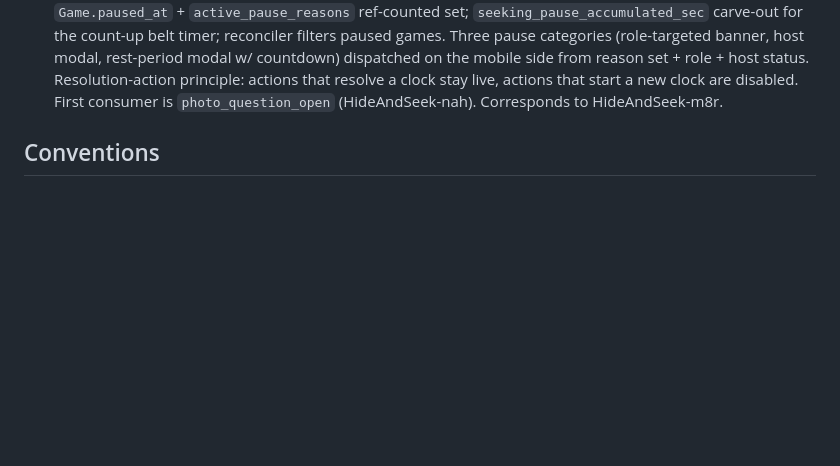
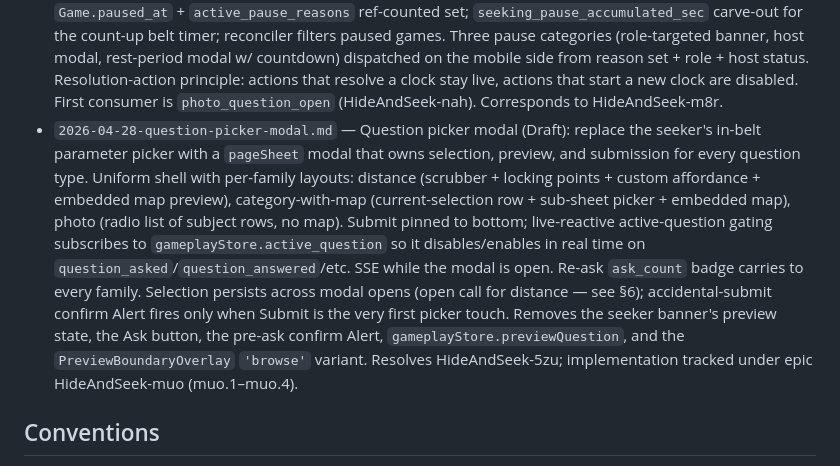
Before and after one commit to marchese29/HideAndSeek, a Markdown page: design/CLAUDE.md, the part around the change. Rendered like a GitHub page; blank space fills up the shorter version.

```diff
--- a/design/CLAUDE.md
+++ b/design/CLAUDE.md
@@ -25,6 +25,7 @@ AI-generated design documents and artifacts for the HideAndSeek game.
 - `2026-04-19-aws-deployment.md` — AWS deployment architecture: ECS Fargate (server/worker/reconciler), Aurora Serverless v2 (min 0 ACU) with PostGIS, ElastiCache Redis, SNS Mobile Push (replaces direct APNs+FCM), CloudFront → ALB (IPv6-only) → Fargate ingress, IPv6-only egress via Egress-Only IGW (no NAT, no interface endpoints). CDK in TypeScript at `infra/cdk/`. Domain `hideandseek.marchese.dev` via Route 53 (migrated from Squarespace). Service changes: `SnsProvider` replacing `ApnsProvider`/`FcmProvider`, `/healthz`, reconciler singleton deployment, Alembic via one-shot ECS task. Cost: ~$59/mo idle. Corresponds to HideAndSeek-wos.
 - `2026-04-21-photo-questions.md` — Photo question type (Draft): seeker requests a photo of a subject from an 18-entry size-gated vocabulary, hider uploads via system photo picker (no in-app camera), seekers accept/reject with auto-accept on a 30s review timer. Lifecycle `asked → submitted → answered` with reject looping back to `asked`; null answer is first-class via the same upload endpoint. Private S3 bucket, server-proxy read/write. `PhotoQueuedEvent` fans out queued uploads so any hider can replace; `PhotoSubmittedEvent` reaches both channels and engages the UI submission lock. `exclusion` stays `NULL`; `total_exclusion` carries forward from the prior question via the existing null-exclusion handler. Dedicated belt palette (`rgb(156, 190, 208)` / `rgb(199, 216, 225)`). Defers game-timer-pause mitigation to a standalone epic. Corresponds to HideAndSeek-z32.
 - `2026-04-25-game-timer-pause.md` — Game timer pause mechanic (Draft): future-deadline reframe (store `*_ends_at` / `*_deadline_at` / `*_expires_at` columns, mutate-while-future, freeze-once-elapsed); `Game.paused_at` + `active_pause_reasons` ref-counted set; `seeking_pause_accumulated_sec` carve-out for the count-up belt timer; reconciler filters paused games. Three pause categories (role-targeted banner, host modal, rest-period modal w/ countdown) dispatched on the mobile side from reason set + role + host status. Resolution-action principle: actions that resolve a clock stay live, actions that start a new clock are disabled. First consumer is `photo_question_open` (HideAndSeek-nah). Corresponds to HideAndSeek-m8r.
+- `2026-04-28-question-picker-modal.md` — Question picker modal (Draft): replace the seeker's in-belt parameter picker with a `pageSheet` modal that owns selection, preview, and submission for every question type. Uniform shell with per-family layouts: distance (scrubber + locking points + custom affordance + embedded map preview), category-with-map (current-selection row + sub-sheet picker + embedded map), photo (radio list of subject rows, no map). Submit pinned to bottom; live-reactive active-question gating subscribes to `gameplayStore.active_question` so it disables/enables in real time on `question_asked`/`question_answered`/etc. SSE while the modal is open. Re-ask `ask_count` badge carries to every family. Selection persists across modal opens (open call for distance — see §6); accidental-submit confirm Alert fires only when Submit is the very first picker touch. Removes the seeker banner's preview state, the Ask button, the pre-ask confirm Alert, `gameplayStore.previewQuestion`, and the `PreviewBoundaryOverlay` `'browse'` variant. Resolves HideAndSeek-5zu; implementation tracked under epic HideAndSeek-muo (muo.1–muo.4).
 
 ## Conventions
 
```
Also changed, not shown: design/2026-04-28-question-picker-modal.md (added, +221 -0 lines).
